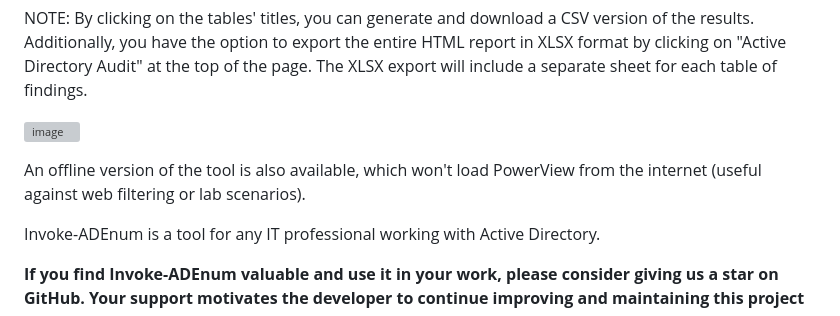
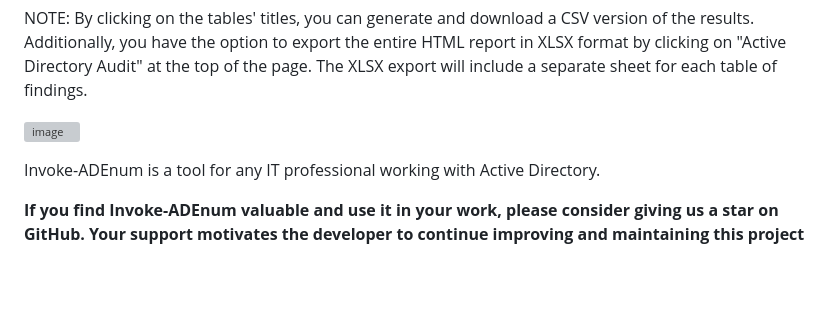
Before and after one commit to Leo4j/Invoke-ADEnum, a Markdown page: README.md, the part around the change. Drawn GitHub-style; blank space fills up the shorter version; grey boxes are pictures that could not be loaded.

```diff
--- a/README.md
+++ b/README.md
@@ -12,8 +12,6 @@ Invoke-ADEnum will generate a client-oriented report as well, which will include
 NOTE: By clicking on the tables' titles, you can generate and download a CSV version of the results. Additionally, you have the option to export the entire HTML report in XLSX format by clicking on "Active Directory Audit" at the top of the page. The XLSX export will include a separate sheet for each table of findings.
 
 ![image](https://github.com/Leo4j/Invoke-ADEnum/assets/61951374/32736c18-7ee2-4031-a670-584af3a87065)
-
-An offline version of the tool is also available, which won't load PowerView from the internet (useful against web filtering or lab scenarios).
 
 Invoke-ADEnum is a tool for any IT professional working with Active Directory.
 
```
